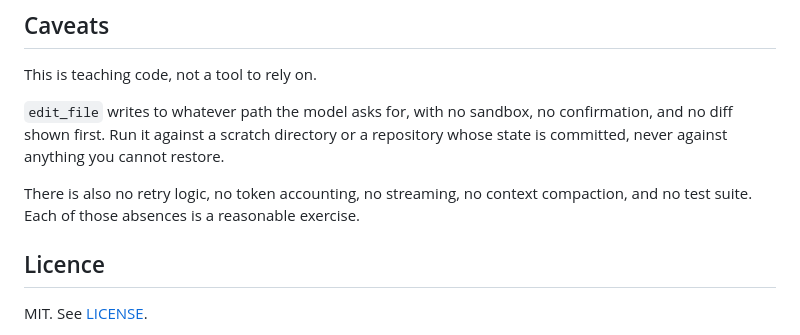
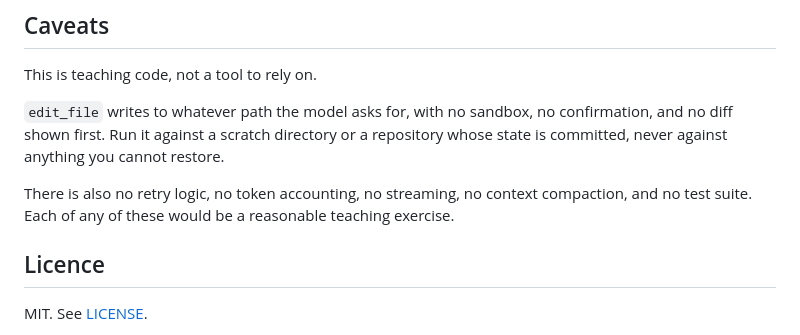
Before and after one commit to steverozen/diy-harness-2026, a Markdown page: README.md, the part around the change. Rendered like a GitHub page.

Commit message:
Fix wording for clarity in README

```diff
--- a/README.md
+++ b/README.md
@@ -103,7 +103,8 @@ confirmation, and no diff shown first. Run it against a scratch directory or a
 repository whose state is committed, never against anything you cannot restore.
 
 There is also no retry logic, no token accounting, no streaming, no context
-compaction, and no test suite. Each of those absences is a reasonable exercise.
+compaction, and no test suite. Each of any of these would
+be a reasonable teaching exercise.
 
 ## Licence
 
```
